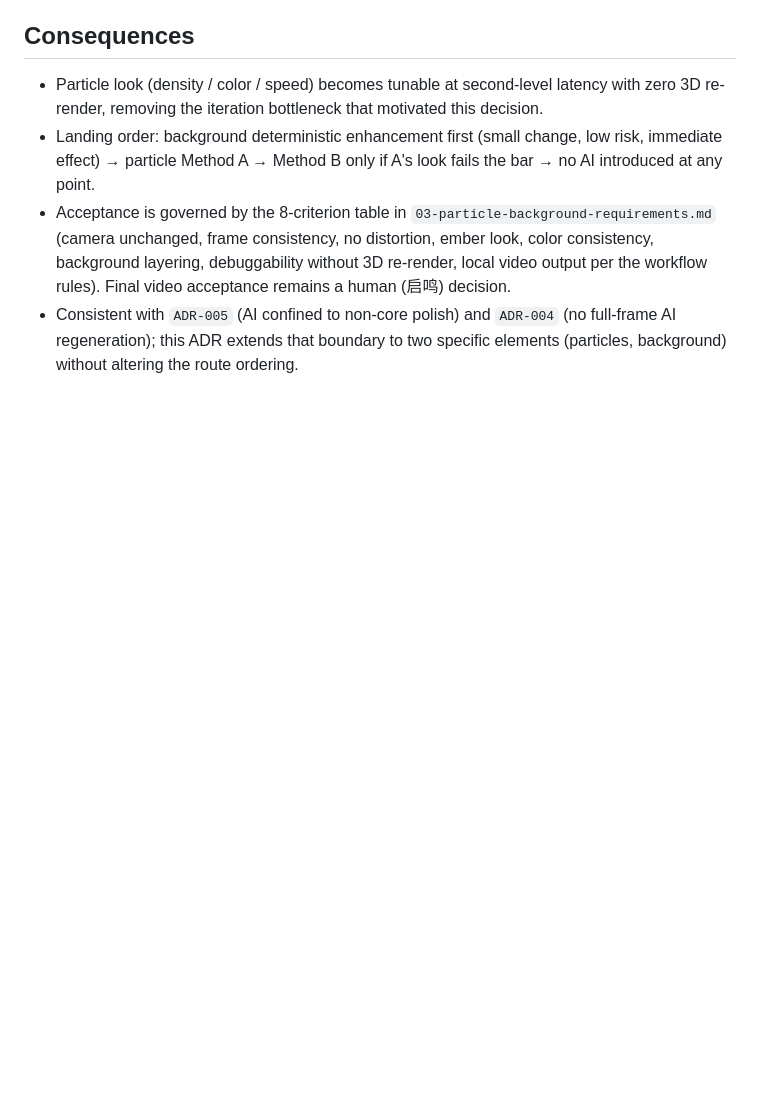
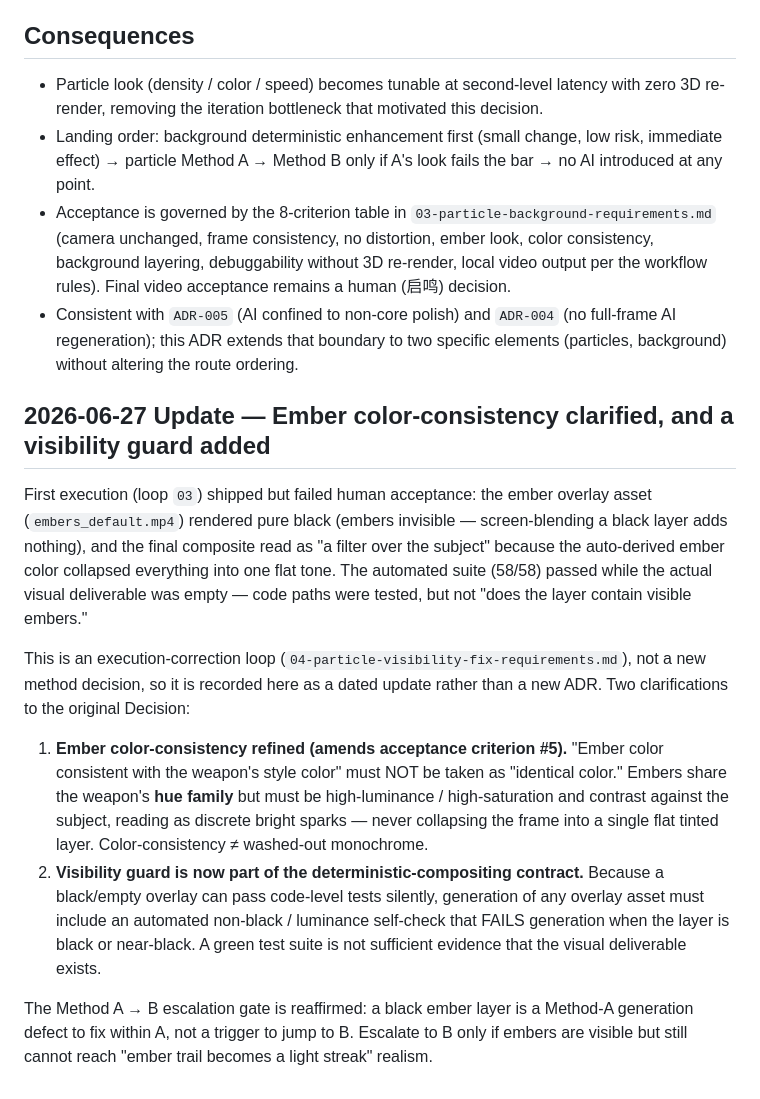
Before and after one commit to R0xy-152/cineanchor-neo, a Markdown page: docs/adr/ADR-006-particles-background-deterministic-compositing.md, the part around the change. Drawn GitHub-style; blank space fills up the shorter version.

Commit message:
[Andy] docs: ADR-006 dated update — ember color clarified + visibility guard (loop 04)

```diff
--- a/docs/adr/ADR-006-particles-background-deterministic-compositing.md
+++ b/docs/adr/ADR-006-particles-background-deterministic-compositing.md
@@ -45,3 +45,14 @@ Constraint: background enhancement must not overpower the subject — the weapon
 - Landing order: background deterministic enhancement first (small change, low risk, immediate effect) → particle Method A → Method B only if A's look fails the bar → no AI introduced at any point.
 - Acceptance is governed by the 8-criterion table in `03-particle-background-requirements.md` (camera unchanged, frame consistency, no distortion, ember look, color consistency, background layering, debuggability without 3D re-render, local video output per the workflow rules). Final video acceptance remains a human (启鸣) decision.
 - Consistent with `ADR-005` (AI confined to non-core polish) and `ADR-004` (no full-frame AI regeneration); this ADR extends that boundary to two specific elements (particles, background) without altering the route ordering.
+
+## 2026-06-27 Update — Ember color-consistency clarified, and a visibility guard added
+
+First execution (loop `03`) shipped but failed human acceptance: the ember overlay asset (`embers_default.mp4`) rendered pure black (embers invisible — screen-blending a black layer adds nothing), and the final composite read as "a filter over the subject" because the auto-derived ember color collapsed everything into one flat tone. The automated suite (58/58) passed while the actual visual deliverable was empty — code paths were tested, but not "does the layer contain visible embers."
+
+This is an execution-correction loop (`04-particle-visibility-fix-requirements.md`), not a new method decision, so it is recorded here as a dated update rather than a new ADR. Two clarifications to the original Decision:
+
+1. **Ember color-consistency refined (amends acceptance criterion #5).** "Ember color consistent with the weapon's style color" must NOT be taken as "identical color." Embers share the weapon's **hue family** but must be high-luminance / high-saturation and contrast against the subject, reading as discrete bright sparks — never collapsing the frame into a single flat tinted layer. Color-consistency ≠ washed-out monochrome.
+2. **Visibility guard is now part of the deterministic-compositing contract.** Because a black/empty overlay can pass code-level tests silently, generation of any overlay asset must include an automated non-black / luminance self-check that FAILS generation when the layer is black or near-black. A green test suite is not sufficient evidence that the visual deliverable exists.
+
+The Method A → B escalation gate is reaffirmed: a black ember layer is a Method-A generation defect to fix within A, not a trigger to jump to B. Escalate to B only if embers are visible but still cannot reach "ember trail becomes a light streak" realism.
```
